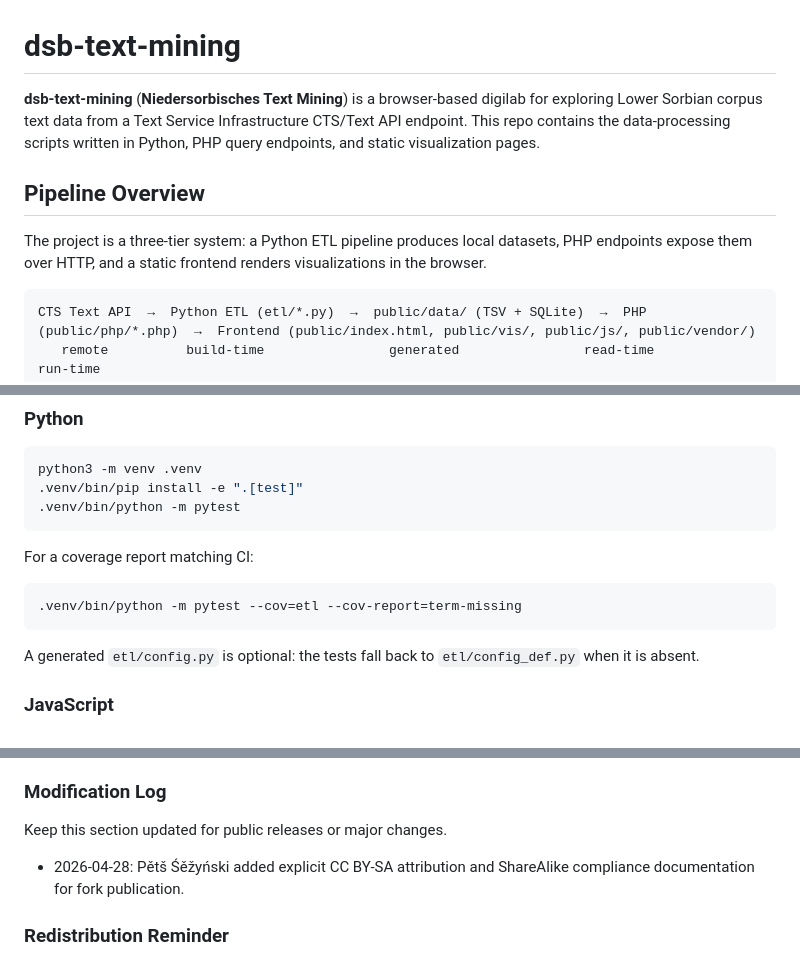
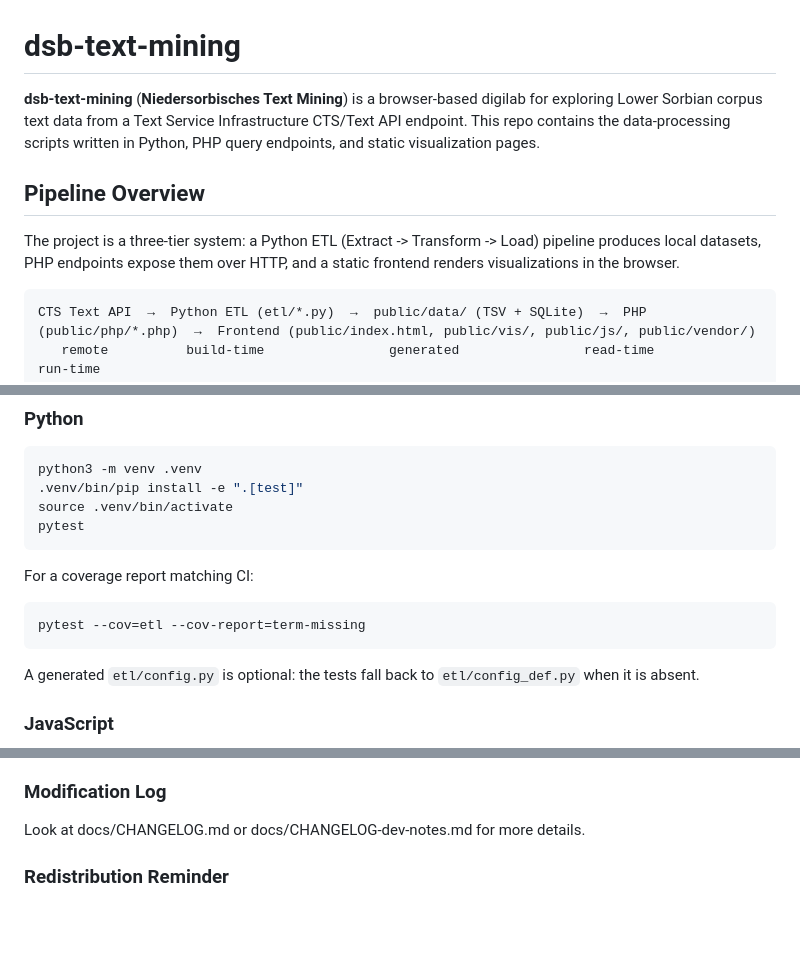
Before and after one commit to pciazynski/dsb-text-mining, a Markdown page: README.md, 3 parts joined by grey strips. Rendered like a GitHub page; blank space fills up the shorter version.

Commit message:
chore: update README.md

````diff
--- a/README.md
+++ b/README.md
@@ -1,15 +1,11 @@
 # dsb-text-mining
 
 **dsb-text-mining** (**Niedersorbisches Text Mining**) is a browser-based
-digilab for exploring Lower Sorbian corpus text data from a Text Service Infrastructure
-CTS/Text API endpoint. This repo contains the data-processing scripts written in Python,
-PHP query endpoints, and static visualization pages.
+digilab for exploring Lower Sorbian corpus text data from a Text Service Infrastructure CTS/Text API endpoint. This repo contains the data-processing scripts written in Python, PHP query endpoints, and static visualization pages.
 
 ## Pipeline Overview
 
-The project is a three-tier system: a Python ETL pipeline produces local
-datasets, PHP endpoints expose them over HTTP, and a static frontend renders
-visualizations in the browser.
+The project is a three-tier system: a Python ETL (Extract -> Transform -> Load) pipeline produces local datasets, PHP endpoints expose them over HTTP, and a static frontend renders visualizations in the browser.
 
 ```
 CTS Text API  →  Python ETL (etl/*.py)  →  public/data/ (TSV + SQLite)  →  PHP (public/php/*.php)  →  Frontend (public/index.html, public/vis/, public/js/, public/vendor/)
@@ -120,13 +114,14 @@ temporary directories and fixture data throughout.
 ```bash
 python3 -m venv .venv
 .venv/bin/pip install -e ".[test]"
-.venv/bin/python -m pytest
+source .venv/bin/activate
+pytest
 ```
 
 For a coverage report matching CI:
 
 ```bash
-.venv/bin/python -m pytest --cov=etl --cov-report=term-missing
+pytest --cov=etl --cov-report=term-missing
 ```
 
 A generated `etl/config.py` is optional: the tests fall back to
@@ -189,10 +184,7 @@ This repository is a modified fork of the following original work.
 
 ### Modification Log
 
-Keep this section updated for public releases or major changes.
-
-- 2026-04-28: Pětš Śěžyński added explicit CC BY-SA attribution and
-  ShareAlike compliance documentation for fork publication.
+Look at docs/CHANGELOG.md or docs/CHANGELOG-dev-notes.md for more details.
 
 ### Redistribution Reminder
 
````
Also changed, not shown: other parts of README.md (+2 -4 lines).
